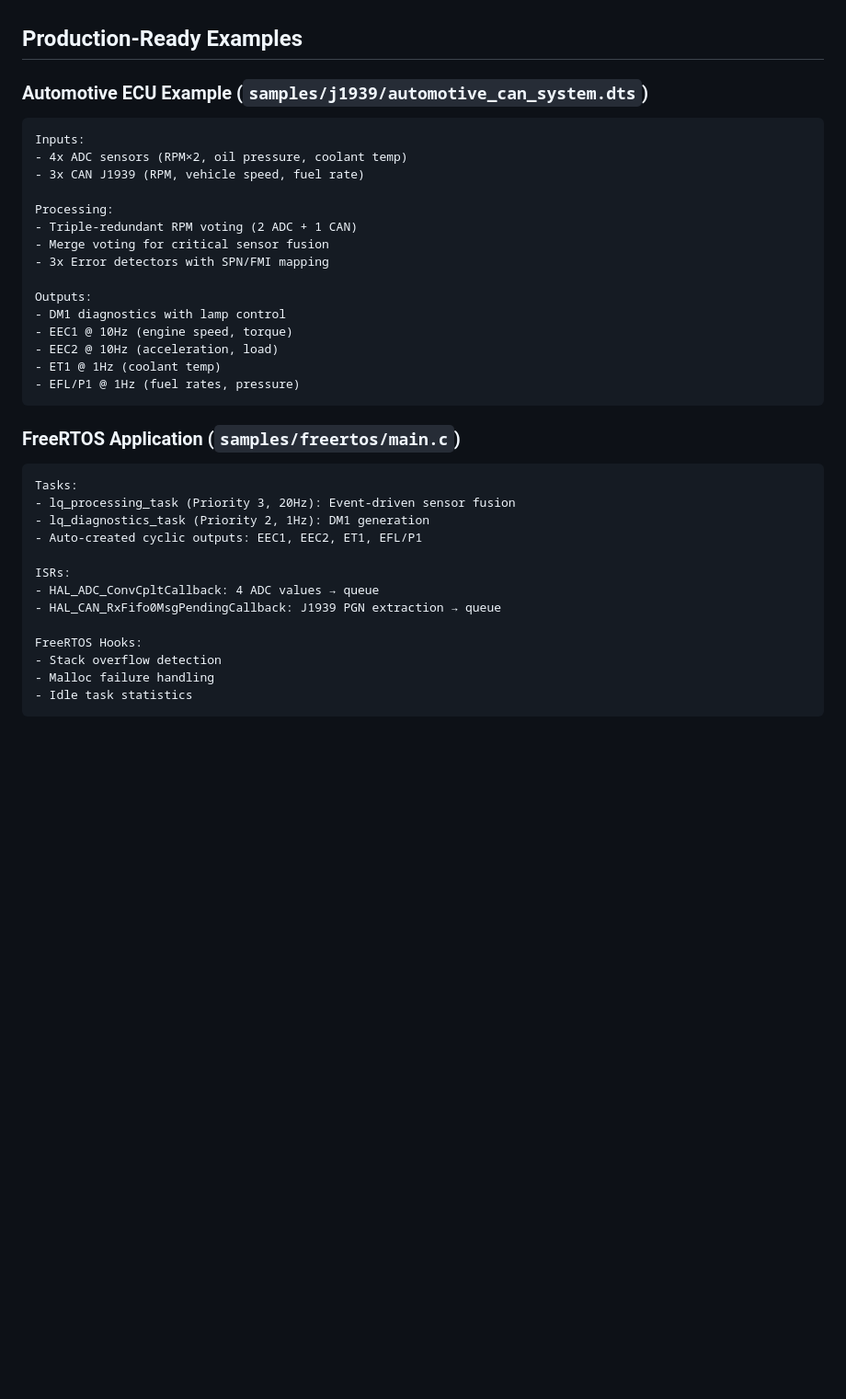
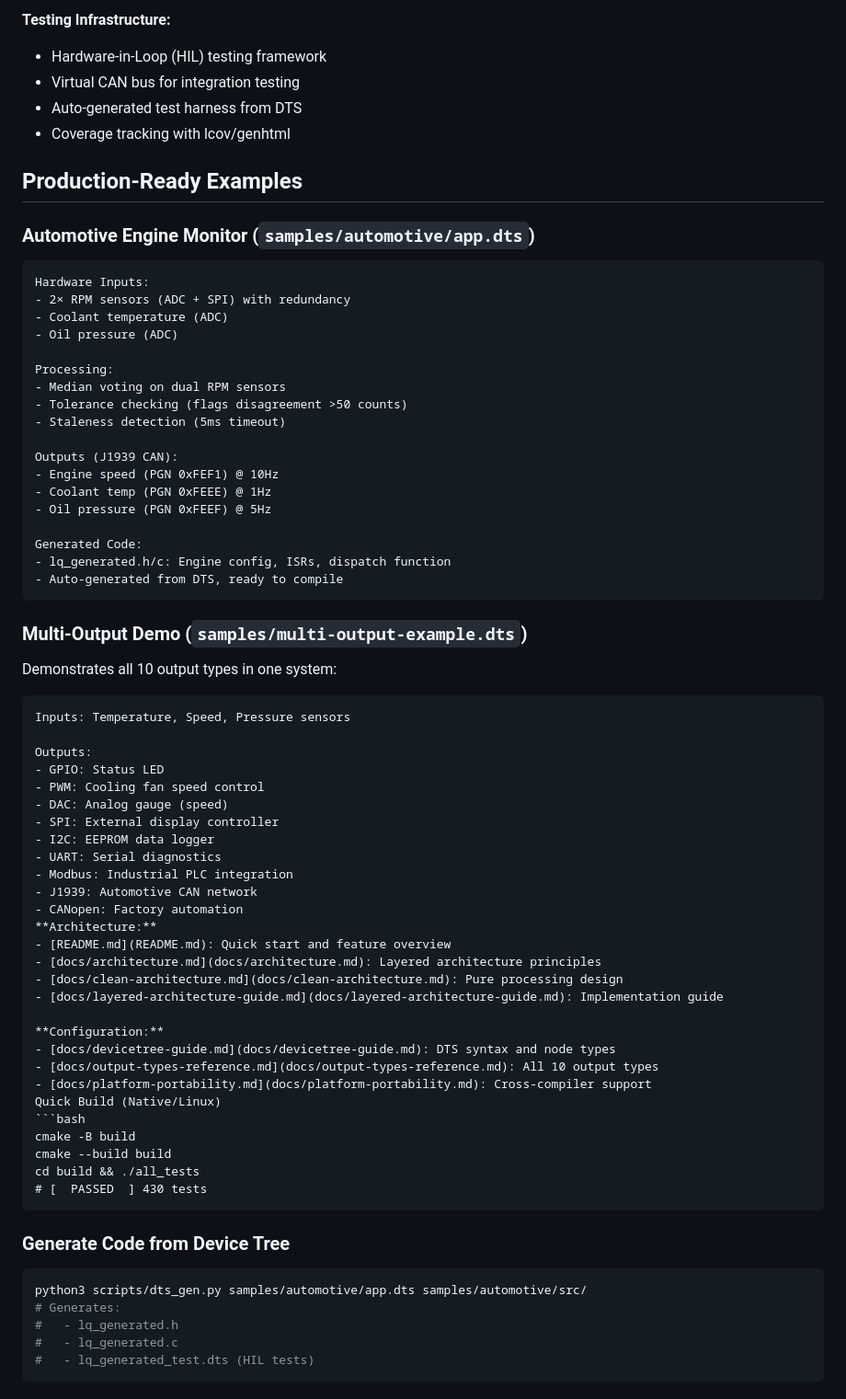
Before and after one commit to and-elf/layered-queue-driver, a Markdown page: PROJECT_SUMMARY.md, the part around one of its changes. Shown at 92% size. Drawn GitHub-style; blank space fills up the shorter version.

````diff
--- a/PROJECT_SUMMARY.md
+++ b/PROJECT_SUMMARY.md
@@ -51,39 +72,72 @@ A production-ready embedded automotive sensor fusion framework with comprehensiv
+**Testing Infrastructure:**
+- Hardware-in-Loop (HIL) testing framework
+- Virtual CAN bus for integration testing
+- Auto-generated test harness from DTS
+- Coverage tracking with lcov/genhtml
 
 ## Production-Ready Examples
 
-### Automotive ECU Example (`samples/j1939/automotive_can_system.dts`)
+### Automotive Engine Monitor (`samples/automotive/app.dts`)
 ```
-Inputs:
-- 4x ADC sensors (RPM×2, oil pressure, coolant temp)
-- 3x CAN J1939 (RPM, vehicle speed, fuel rate)
+Hardware Inputs:
+- 2× RPM sensors (ADC + SPI) with redundancy
+- Coolant temperature (ADC)
+- Oil pressure (ADC)
 
 Processing:
-- Triple-redundant RPM voting (2 ADC + 1 CAN)
-- Merge voting for critical sensor fusion
-- 3x Error detectors with SPN/FMI mapping
+- Median voting on dual RPM sensors
+- Tolerance checking (flags disagreement >50 counts)
+- Staleness detection (5ms timeout)
+
+Outputs (J1939 CAN):
+- Engine speed (PGN 0xFEF1) @ 10Hz
+- Coolant temp (PGN 0xFEEE) @ 1Hz
+- Oil pressure (PGN 0xFEEF) @ 5Hz
+
+Generated Code:
+- lq_generated.h/c: Engine config, ISRs, dispatch function
+- Auto-generated from DTS, ready to compile
+```
+
+### Multi-Output Demo (`samples/multi-output-example.dts`)
+Demonstrates all 10 output types in one system:
+```
+Inputs: Temperature, Speed, Pressure sensors
 
 Outputs:
-- DM1 diagnostics with lamp control
-- EEC1 @ 10Hz (engine speed, torque)
-- EEC2 @ 10Hz (acceleration, load)
-- ET1 @ 1Hz (coolant temp)
-- EFL/P1 @ 1Hz (fuel rates, pressure)
+- GPIO: Status LED
+- PWM: Cooling fan speed control
+- DAC: Analog gauge (speed)
+- SPI: External display controller
+- I2C: EEPROM data logger
+- UART: Serial diagnostics
+- Modbus: Industrial PLC integration
+- J1939: Automotive CAN network
+- CANopen: Factory automation
+**Architecture:**
+- [README.md](README.md): Quick start and feature overview
+- [docs/architecture.md](docs/architecture.md): Layered architecture principles
+- [docs/clean-architecture.md](docs/clean-architecture.md): Pure processing design
+- [docs/layered-architecture-guide.md](docs/layered-architecture-guide.md): Implementation guide
+
+**Configuration:**
+- [docs/devicetree-guide.md](docs/devicetree-guide.md): DTS syntax and node types
+- [docs/output-types-reference.md](docs/output-types-reference.md): All 10 output types
+- [docs/platform-portability.md](docs/platform-portability.md): Cross-compiler support
+Quick Build (Native/Linux)
+```bash
+cmake -B build
+cmake --build build
+cd build && ./all_tests
+# [  PASSED  ] 430 tests
 ```
 
-### FreeRTOS Application (`samples/freertos/main.c`)
-```
-Tasks:
-- lq_processing_task (Priority 3, 20Hz): Event-driven sensor fusion
-- lq_diagnostics_task (Priority 2, 1Hz): DM1 generation
-- Auto-created cyclic outputs: EEC1, EEC2, ET1, EFL/P1
-
-ISRs:
-- HAL_ADC_ConvCpltCallback: 4 ADC values → queue
-- HAL_CAN_RxFifo0MsgPendingCallback: J1939 PGN extraction → queue
-
-FreeRTOS Hooks:
-- Stack overflow detection
-- Malloc failure handling
-- Idle task statistics
+### Generate Code from Device Tree
+```bash
+python3 scripts/dts_gen.py samples/automotive/app.dts samples/automotive/src/
+# Generates:
+#   - lq_generated.h
+#   - lq_generated.c
+#   - lq_generated_test.dts (HIL tests)
 ```
 
````
Also changed, not shown: other parts of PROJECT_SUMMARY.md (+139 -49 lines).
